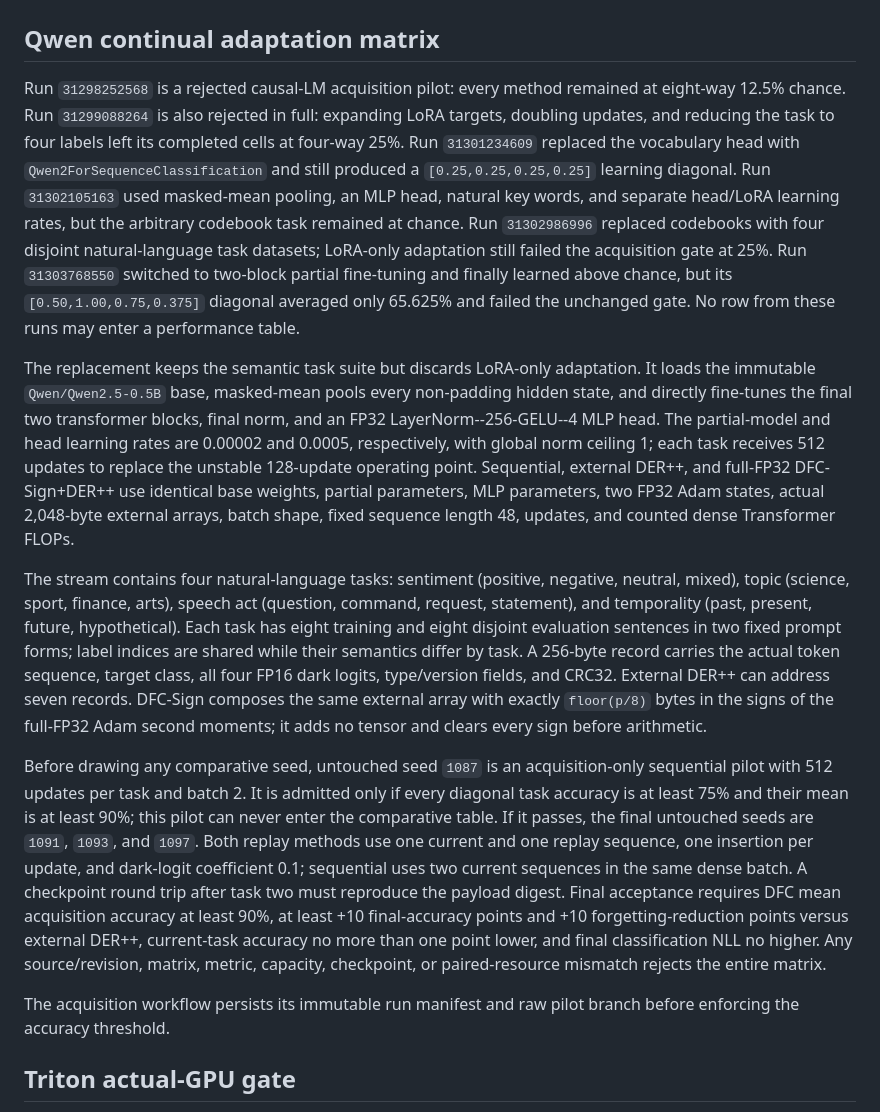
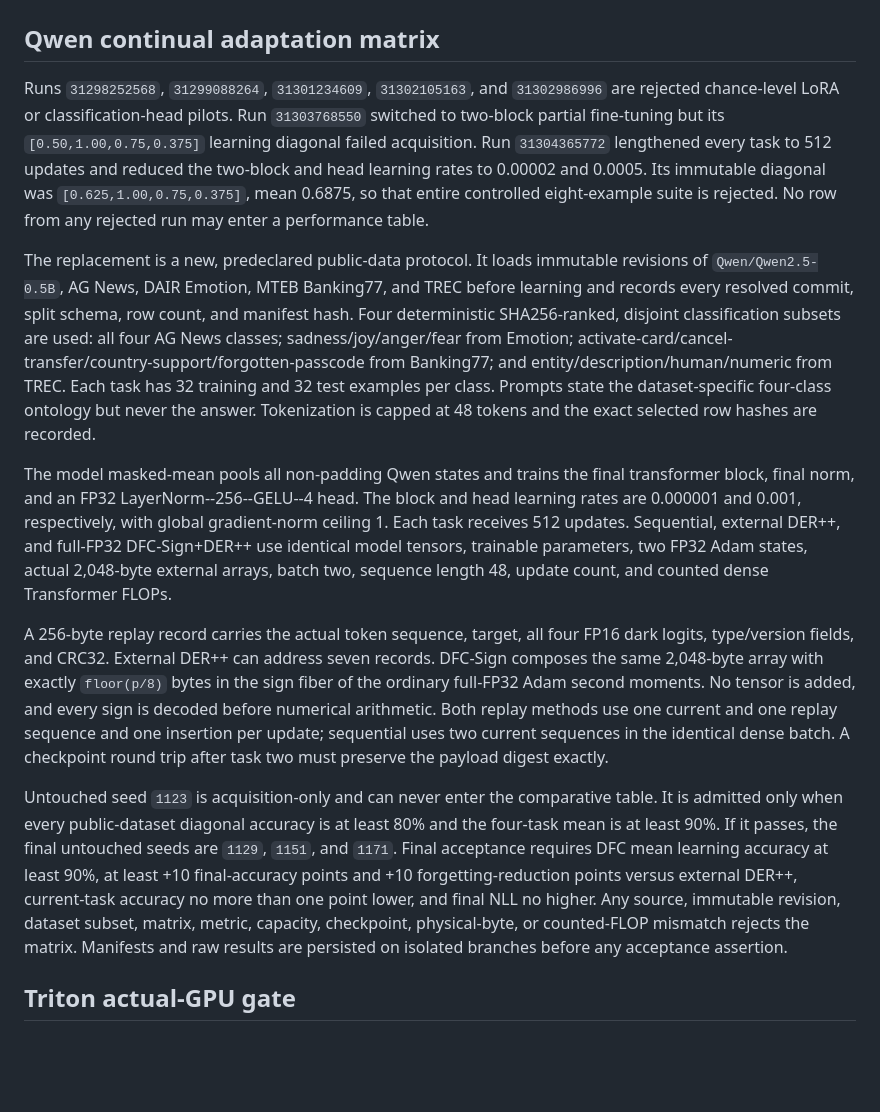
Before and after one commit to YellowJune/T3st, a Markdown page: remote/RUN_PROTOCOL_LLM_GPU.md, the part around the change. GitHub-like rendering; blank space fills up the shorter version.

Commit message:
Launch pinned public-dataset Qwen acquisition

```diff
--- a/remote/RUN_PROTOCOL_LLM_GPU.md
+++ b/remote/RUN_PROTOCOL_LLM_GPU.md
@@ -2,15 +2,54 @@
 
 ## Qwen continual adaptation matrix
 
-Run `31298252568` is a rejected causal-LM acquisition pilot: every method remained at eight-way 12.5% chance. Run `31299088264` is also rejected in full: expanding LoRA targets, doubling updates, and reducing the task to four labels left its completed cells at four-way 25%. Run `31301234609` replaced the vocabulary head with `Qwen2ForSequenceClassification` and still produced a `[0.25,0.25,0.25,0.25]` learning diagonal. Run `31302105163` used masked-mean pooling, an MLP head, natural key words, and separate head/LoRA learning rates, but the arbitrary codebook task remained at chance. Run `31302986996` replaced codebooks with four disjoint natural-language task datasets; LoRA-only adaptation still failed the acquisition gate at 25%. Run `31303768550` switched to two-block partial fine-tuning and finally learned above chance, but its `[0.50,1.00,0.75,0.375]` diagonal averaged only 65.625% and failed the unchanged gate. No row from these runs may enter a performance table.
+Runs `31298252568`, `31299088264`, `31301234609`, `31302105163`, and
+`31302986996` are rejected chance-level LoRA or classification-head pilots.
+Run `31303768550` switched to two-block partial fine-tuning but its
+`[0.50,1.00,0.75,0.375]` learning diagonal failed acquisition. Run
+`31304365772` lengthened every task to 512 updates and reduced the two-block
+and head learning rates to 0.00002 and 0.0005. Its immutable diagonal was
+`[0.625,1.00,0.75,0.375]`, mean 0.6875, so that entire controlled eight-example
+suite is rejected. No row from any rejected run may enter a performance table.
 
-The replacement keeps the semantic task suite but discards LoRA-only adaptation. It loads the immutable `Qwen/Qwen2.5-0.5B` base, masked-mean pools every non-padding hidden state, and directly fine-tunes the final two transformer blocks, final norm, and an FP32 LayerNorm--256-GELU--4 MLP head. The partial-model and head learning rates are 0.00002 and 0.0005, respectively, with global norm ceiling 1; each task receives 512 updates to replace the unstable 128-update operating point. Sequential, external DER++, and full-FP32 DFC-Sign+DER++ use identical base weights, partial parameters, MLP parameters, two FP32 Adam states, actual 2,048-byte external arrays, batch shape, fixed sequence length 48, updates, and counted dense Transformer FLOPs.
+The replacement is a new, predeclared public-data protocol. It loads immutable
+revisions of `Qwen/Qwen2.5-0.5B`, AG News, DAIR Emotion, MTEB Banking77, and
+TREC before learning and records every resolved commit, split schema, row count,
+and manifest hash. Four deterministic SHA256-ranked, disjoint classification
+subsets are used: all four AG News classes; sadness/joy/anger/fear from Emotion;
+activate-card/cancel-transfer/country-support/forgotten-passcode from Banking77;
+and entity/description/human/numeric from TREC. Each task has 32 training and 32
+test examples per class. Prompts state the dataset-specific four-class ontology
+but never the answer. Tokenization is capped at 48 tokens and the exact selected
+row hashes are recorded.
 
-The stream contains four natural-language tasks: sentiment (positive, negative, neutral, mixed), topic (science, sport, finance, arts), speech act (question, command, request, statement), and temporality (past, present, future, hypothetical). Each task has eight training and eight disjoint evaluation sentences in two fixed prompt forms; label indices are shared while their semantics differ by task. A 256-byte record carries the actual token sequence, target class, all four FP16 dark logits, type/version fields, and CRC32. External DER++ can address seven records. DFC-Sign composes the same external array with exactly `floor(p/8)` bytes in the signs of the full-FP32 Adam second moments; it adds no tensor and clears every sign before arithmetic.
+The model masked-mean pools all non-padding Qwen states and trains the final
+transformer block, final norm, and an FP32 LayerNorm--256--GELU--4 head. The
+block and head learning rates are 0.000001 and 0.001, respectively, with global
+gradient-norm ceiling 1. Each task receives 512 updates. Sequential, external
+DER++, and full-FP32 DFC-Sign+DER++ use identical model tensors, trainable
+parameters, two FP32 Adam states, actual 2,048-byte external arrays, batch two,
+sequence length 48, update count, and counted dense Transformer FLOPs.
 
-Before drawing any comparative seed, untouched seed `1087` is an acquisition-only sequential pilot with 512 updates per task and batch 2. It is admitted only if every diagonal task accuracy is at least 75% and their mean is at least 90%; this pilot can never enter the comparative table. If it passes, the final untouched seeds are `1091`, `1093`, and `1097`. Both replay methods use one current and one replay sequence, one insertion per update, and dark-logit coefficient 0.1; sequential uses two current sequences in the same dense batch. A checkpoint round trip after task two must reproduce the payload digest. Final acceptance requires DFC mean acquisition accuracy at least 90%, at least +10 final-accuracy points and +10 forgetting-reduction points versus external DER++, current-task accuracy no more than one point lower, and final classification NLL no higher. Any source/revision, matrix, metric, capacity, checkpoint, or paired-resource mismatch rejects the entire matrix.
+A 256-byte replay record carries the actual token sequence, target, all four
+FP16 dark logits, type/version fields, and CRC32. External DER++ can address
+seven records. DFC-Sign composes the same 2,048-byte array with exactly
+`floor(p/8)` bytes in the sign fiber of the ordinary full-FP32 Adam second
+moments. No tensor is added, and every sign is decoded before numerical
+arithmetic. Both replay methods use one current and one replay sequence and one
+insertion per update; sequential uses two current sequences in the identical
+dense batch. A checkpoint round trip after task two must preserve the payload
+digest exactly.
 
-The acquisition workflow persists its immutable run manifest and raw pilot branch before enforcing the accuracy threshold.
+Untouched seed `1123` is acquisition-only and can never enter the comparative
+table. It is admitted only when every public-dataset diagonal accuracy is at
+least 80% and the four-task mean is at least 90%. If it passes, the final
+untouched seeds are `1129`, `1151`, and `1171`. Final acceptance requires
+DFC mean learning accuracy at least 90%, at least +10 final-accuracy points and
++10 forgetting-reduction points versus external DER++, current-task accuracy no
+more than one point lower, and final NLL no higher. Any source, immutable
+revision, dataset subset, matrix, metric, capacity, checkpoint, physical-byte,
+or counted-FLOP mismatch rejects the matrix. Manifests and raw results are
+persisted on isolated branches before any acceptance assertion.
 
 ## Triton actual-GPU gate
 
```
